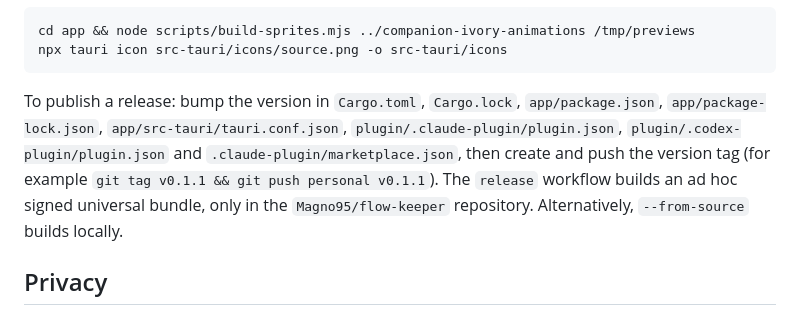
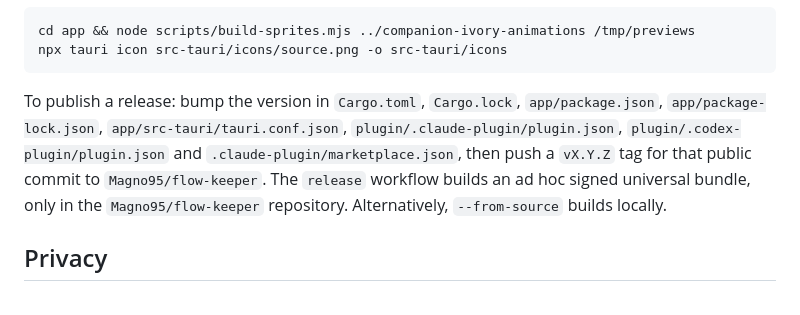
Before and after one commit to Magno95/flow-keeper, a Markdown page: README.md, the part around the change. Drawn GitHub-style.

Commit message:
Clarify the public release tag destination

````diff
--- a/README.md
+++ b/README.md
@@ -123,7 +123,7 @@ cd app && node scripts/build-sprites.mjs ../companion-ivory-animations /tmp/prev
 npx tauri icon src-tauri/icons/source.png -o src-tauri/icons
 ```
 
-To publish a release: bump the version in `Cargo.toml`, `Cargo.lock`, `app/package.json`, `app/package-lock.json`, `app/src-tauri/tauri.conf.json`, `plugin/.claude-plugin/plugin.json`, `plugin/.codex-plugin/plugin.json` and `.claude-plugin/marketplace.json`, then create and push the version tag (for example `git tag v0.1.1 && git push personal v0.1.1`). The `release` workflow builds an ad hoc signed universal bundle, only in the `Magno95/flow-keeper` repository. Alternatively, `--from-source` builds locally.
+To publish a release: bump the version in `Cargo.toml`, `Cargo.lock`, `app/package.json`, `app/package-lock.json`, `app/src-tauri/tauri.conf.json`, `plugin/.claude-plugin/plugin.json`, `plugin/.codex-plugin/plugin.json` and `.claude-plugin/marketplace.json`, then push a `vX.Y.Z` tag for that public commit to `Magno95/flow-keeper`. The `release` workflow builds an ad hoc signed universal bundle, only in the `Magno95/flow-keeper` repository. Alternatively, `--from-source` builds locally.
 
 ## Privacy
 
````
